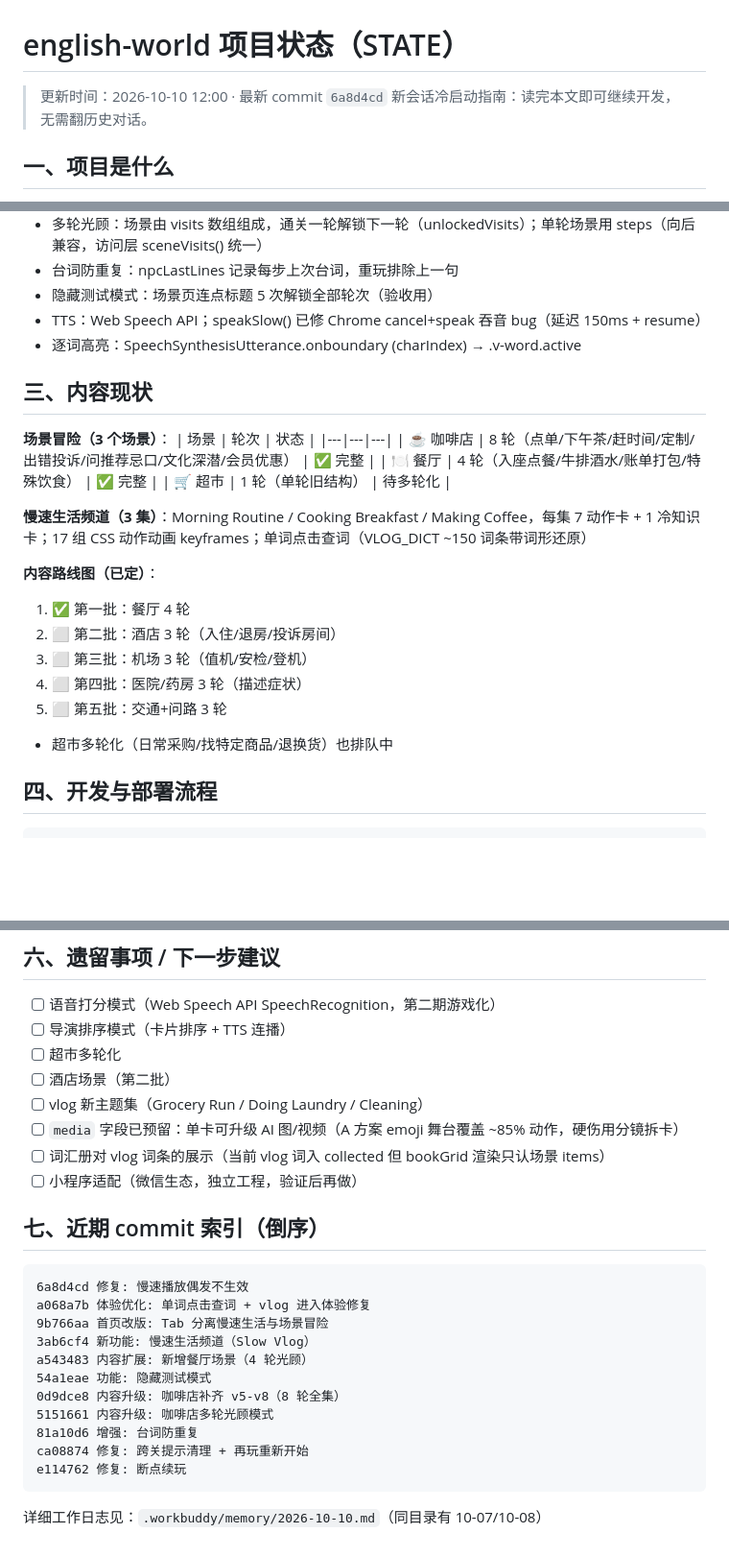
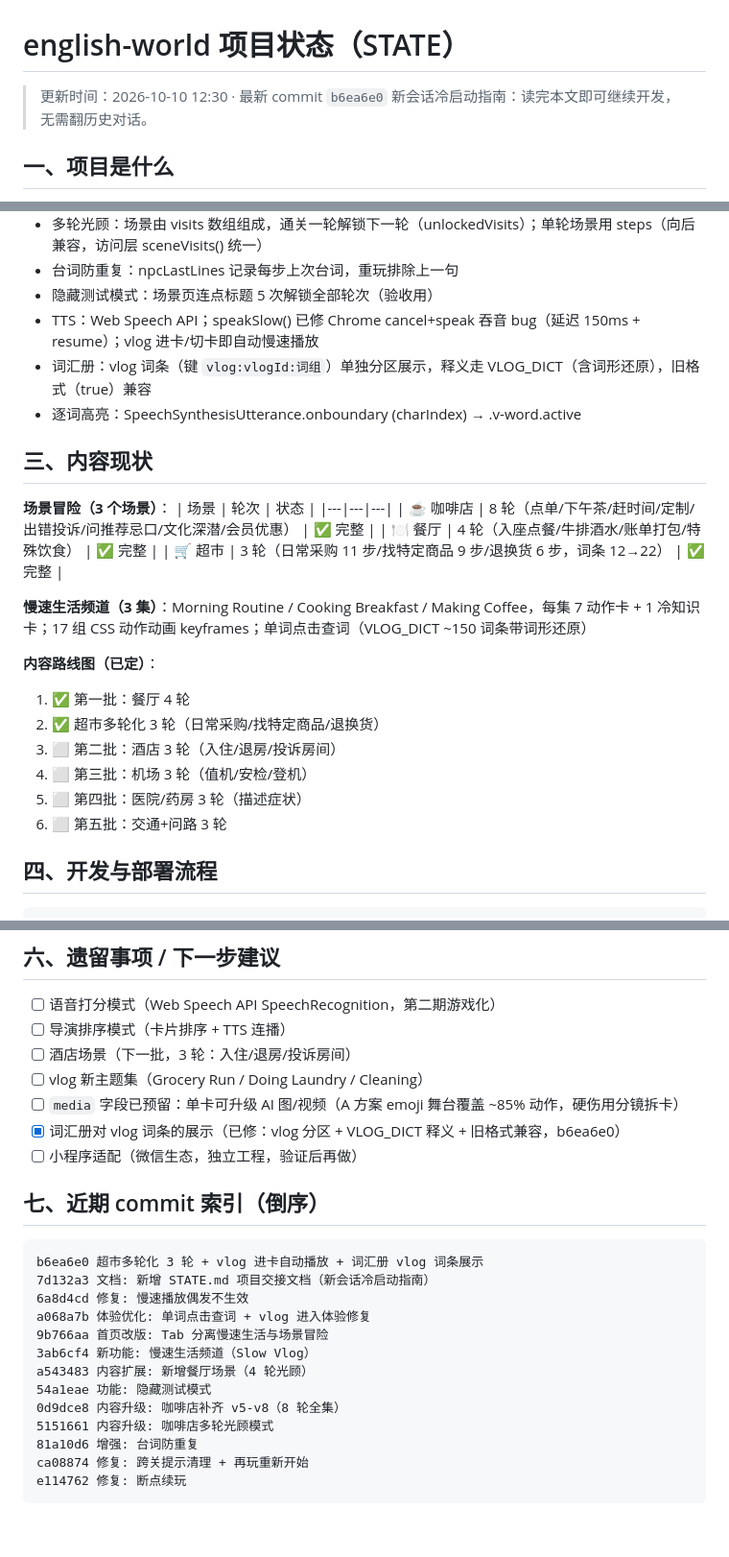
Before and after one commit to bigbensworld/english-world, a Markdown page: STATE.md, 3 parts joined by grey strips. Shown at 96% size. GitHub-like rendering; blank space fills up the shorter version.

Commit message:
文档: STATE.md 更新至 b6ea6e0（超市多轮化完成）

````diff
--- a/STATE.md
+++ b/STATE.md
@@ -1,6 +1,6 @@
 # english-world 项目状态（STATE）
 
-> 更新时间：2026-10-10 12:00 · 最新 commit `6a8d4cd`
+> 更新时间：2026-10-10 12:30 · 最新 commit `b6ea6e0`
 > 新会话冷启动指南：读完本文即可继续开发，无需翻历史对话。
 
 ## 一、项目是什么
@@ -37,7 +37,8 @@
 - 多轮光顾：场景由 visits 数组组成，通关一轮解锁下一轮（unlockedVisits）；单轮场景用 steps（向后兼容，访问层 sceneVisits() 统一）
 - 台词防重复：npcLastLines 记录每步上次台词，重玩排除上一句
 - 隐藏测试模式：场景页连点标题 5 次解锁全部轮次（验收用）
-- TTS：Web Speech API；speakSlow() 已修 Chrome cancel+speak 吞音 bug（延迟 150ms + resume）
+- TTS：Web Speech API；speakSlow() 已修 Chrome cancel+speak 吞音 bug（延迟 150ms + resume）；vlog 进卡/切卡即自动慢速播放
+- 词汇册：vlog 词条（键 `vlog:vlogId:词组`）单独分区展示，释义走 VLOG_DICT（含词形还原），旧格式（true）兼容
 - 逐词高亮：SpeechSynthesisUtterance.onboundary (charIndex) → .v-word.active
 
 ## 三、内容现状
@@ -47,17 +48,17 @@
 |---|---|---|
 | ☕ 咖啡店 | 8 轮（点单/下午茶/赶时间/定制/出错投诉/问推荐忌口/文化深潜/会员优惠） | ✅ 完整 |
 | 🍽️ 餐厅 | 4 轮（入座点餐/牛排酒水/账单打包/特殊饮食） | ✅ 完整 |
-| 🛒 超市 | 1 轮（单轮旧结构） | 待多轮化 |
+| 🛒 超市 | 3 轮（日常采购 11 步/找特定商品 9 步/退换货 6 步，词条 12→22） | ✅ 完整 |
 
 **慢速生活频道（3 集）**：Morning Routine / Cooking Breakfast / Making Coffee，每集 7 动作卡 + 1 冷知识卡；17 组 CSS 动作动画 keyframes；单词点击查词（VLOG_DICT ~150 词条带词形还原）
 
 **内容路线图（已定）**：
 1. ✅ 第一批：餐厅 4 轮
-2. ⬜ 第二批：酒店 3 轮（入住/退房/投诉房间）
-3. ⬜ 第三批：机场 3 轮（值机/安检/登机）
-4. ⬜ 第四批：医院/药房 3 轮（描述症状）
-5. ⬜ 第五批：交通+问路 3 轮
-- 超市多轮化（日常采购/找特定商品/退换货）也排队中
+2. ✅ 超市多轮化 3 轮（日常采购/找特定商品/退换货）
+3. ⬜ 第二批：酒店 3 轮（入住/退房/投诉房间）
+4. ⬜ 第三批：机场 3 轮（值机/安检/登机）
+5. ⬜ 第四批：医院/药房 3 轮（描述症状）
+6. ⬜ 第五批：交通+问路 3 轮
 
 ## 四、开发与部署流程
 
@@ -90,16 +91,17 @@ env -u http_proxy -u https_proxy -u HTTP_PROXY -u HTTPS_PROXY -u ALL_PROXY -u al
 
 - [ ] 语音打分模式（Web Speech API SpeechRecognition，第二期游戏化）
 - [ ] 导演排序模式（卡片排序 + TTS 连播）
-- [ ] 超市多轮化
-- [ ] 酒店场景（第二批）
+- [ ] 酒店场景（下一批，3 轮：入住/退房/投诉房间）
 - [ ] vlog 新主题集（Grocery Run / Doing Laundry / Cleaning）
 - [ ] `media` 字段已预留：单卡可升级 AI 图/视频（A 方案 emoji 舞台覆盖 ~85% 动作，硬伤用分镜拆卡）
-- [ ] 词汇册对 vlog 词条的展示（当前 vlog 词入 collected 但 bookGrid 渲染只认场景 items）
+- [x] 词汇册对 vlog 词条的展示（已修：vlog 分区 + VLOG_DICT 释义 + 旧格式兼容，b6ea6e0）
 - [ ] 小程序适配（微信生态，独立工程，验证后再做）
 
 ## 七、近期 commit 索引（倒序）
 
 ```
+b6ea6e0 超市多轮化 3 轮 + vlog 进卡自动播放 + 词汇册 vlog 词条展示
+7d132a3 文档: 新增 STATE.md 项目交接文档（新会话冷启动指南）
 6a8d4cd 修复: 慢速播放偶发不生效
 a068a7b 体验优化: 单词点击查词 + vlog 进入体验修复
 9b766aa 首页改版: Tab 分离慢速生活与场景冒险
@@ -112,5 +114,3 @@ a543483 内容扩展: 新增餐厅场景（4 轮光顾）
 ca08874 修复: 跨关提示清理 + 再玩重新开始
 e114762 修复: 断点续玩
 ```
-
-详细工作日志见：`.workbuddy/memory/2026-10-10.md`（同目录有 10-07/10-08）
````
